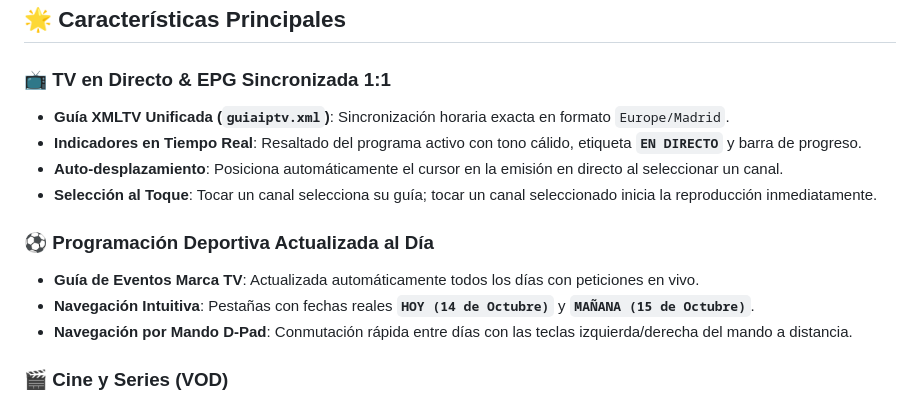
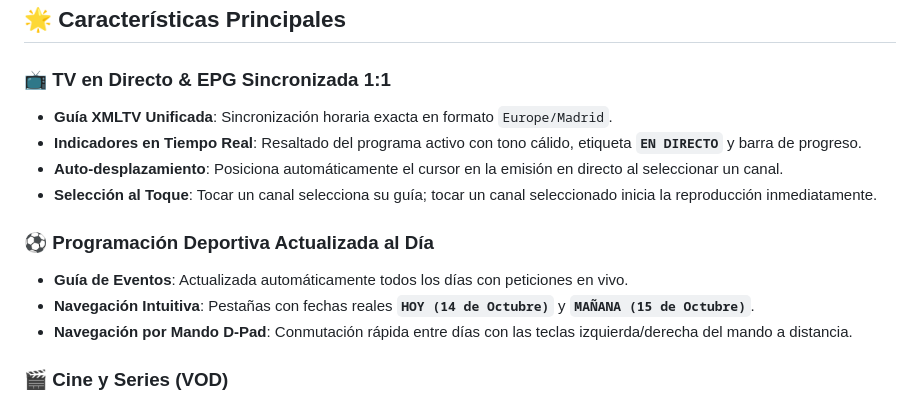
Before and after one commit to Antonionis/TiviPro, a Markdown page: README.md, the part around the change. Drawn GitHub-style.

Commit message:
Simplify descriptions in README.md
Removed redundant label 'XMLTV' and simplified the description of the event guide.

```diff
--- a/README.md
+++ b/README.md
@@ -20,13 +20,13 @@
 ## 🌟 Características Principales
 
 ### 📺 TV en Directo & EPG Sincronizada 1:1
-* **Guía XMLTV Unificada (`guiaiptv.xml`)**: Sincronización horaria exacta en formato `Europe/Madrid`.
+* **Guía XMLTV Unificada**: Sincronización horaria exacta en formato `Europe/Madrid`.
 * **Indicadores en Tiempo Real**: Resaltado del programa activo con tono cálido, etiqueta **`EN DIRECTO`** y barra de progreso.
 * **Auto-desplazamiento**: Posiciona automáticamente el cursor en la emisión en directo al seleccionar un canal.
 * **Selección al Toque**: Tocar un canal selecciona su guía; tocar un canal seleccionado inicia la reproducción inmediatamente.
 
 ### ⚽ Programación Deportiva Actualizada al Día
-* **Guía de Eventos Marca TV**: Actualizada automáticamente todos los días con peticiones en vivo.
+* **Guía de Eventos**: Actualizada automáticamente todos los días con peticiones en vivo.
 * **Navegación Intuitiva**: Pestañas con fechas reales **`HOY (14 de Octubre)`** y **`MAÑANA (15 de Octubre)`**.
 * **Navegación por Mando D-Pad**: Conmutación rápida entre días con las teclas izquierda/derecha del mando a distancia.
 
```
